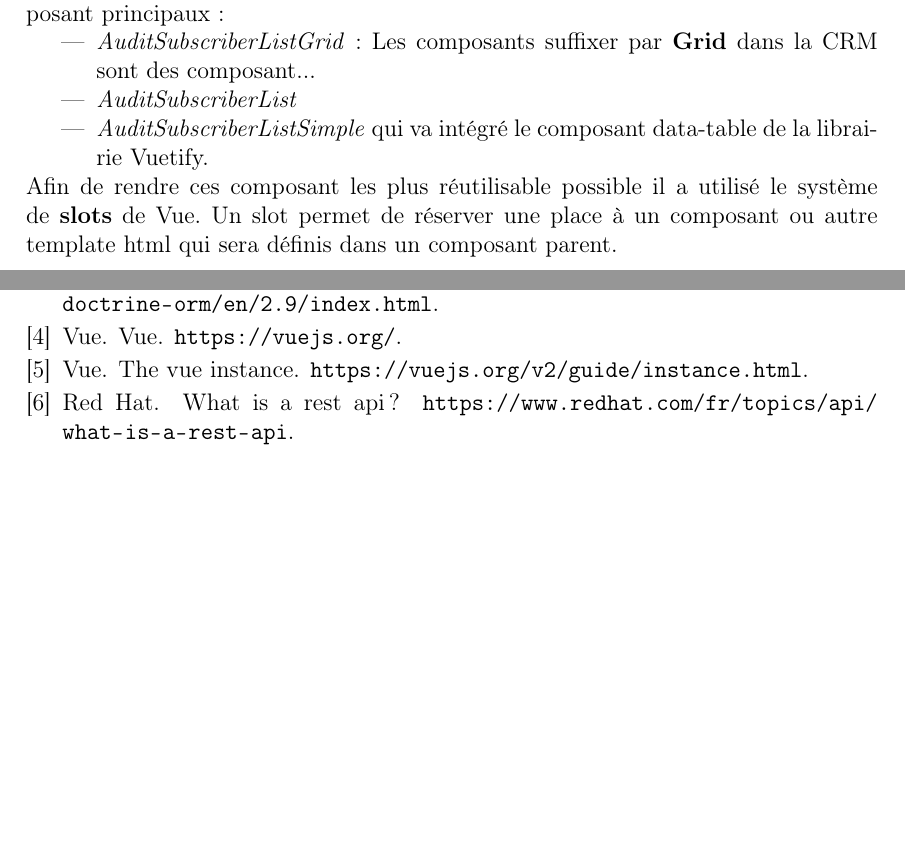
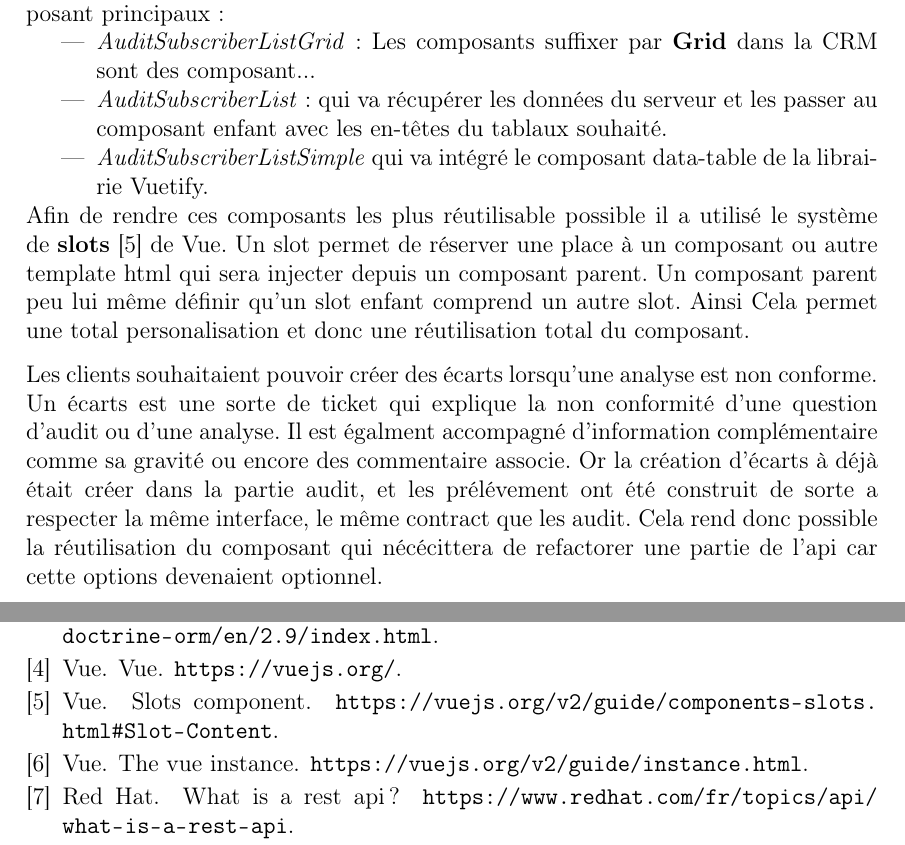
Before and after one commit to Meplos/rapport_stage_m2, a LaTeX document (rapport.tex, which reads section/3-work.tex): two parts of pages 16 and 20 of 20, joined at a grey line, cut so that both start at the same text, the shorter picture padded with empty space. Compiled offline with pdfLaTeX.

Commit message:
rapport: cochon slots

```diff
--- a/section/3-work.tex
+++ b/section/3-work.tex
@@ -78,8 +78,11 @@ Premierement commençons par la liste des audits crées. Cette liste comporte 3
 \begin{itemize}
     \item  \textit{AuditSubscriberListGrid}: Les composants suffixer par \textbf{Grid} dans la CRM sont des composant...
     % TODO expliquer GridBlock
-    \item \textit{AuditSubscriberList}
+    \item \textit{AuditSubscriberList} : qui va récupérer les données du serveur et les passer au composant enfant avec les en-têtes du tablaux souhaité.
     \item \textit{AuditSubscriberListSimple} qui va intégré le composant data-table de la librairie Vuetify.
 \end{itemize}
 
-Afin de rendre ces composant les plus réutilisable possible il a utilisé le système de \textbf{slots} de Vue. Un slot permet de réserver une place à un composant ou autre template html qui sera définis dans un composant parent.
+Afin de rendre ces composants les plus réutilisable possible il a utilisé le système de \textbf{slots}\cite{vueslots} de Vue. Un slot permet de réserver une place à un composant ou autre template html qui sera injecter depuis un composant parent. Un composant parent peu lui même définir qu'un slot enfant comprend un autre slot. Ainsi Cela permet une total personalisation et donc une réutilisation total du composant.
+
+Les clients souhaitaient pouvoir créer des écarts lorsqu'une analyse est non conforme.
+Un écarts est une sorte de ticket qui explique la non conformité d'une question d'audit ou d'une analyse. Il est égalment accompagné d'information complémentaire comme sa gravité ou encore des commentaire associe. Or la création d'écarts à déjà était créer dans la partie audit, et les prélévement ont été construit de sorte a respecter la même interface, le même contract que les audit. Cela rend donc possible la  réutilisation du composant qui nécécittera de refactorer une partie de l'api car cette options devenaient optionnel.
```
Also changed, not shown: samples.bib (+7 -0 lines), assets/scoped-slot.png (added), 1 other file.
